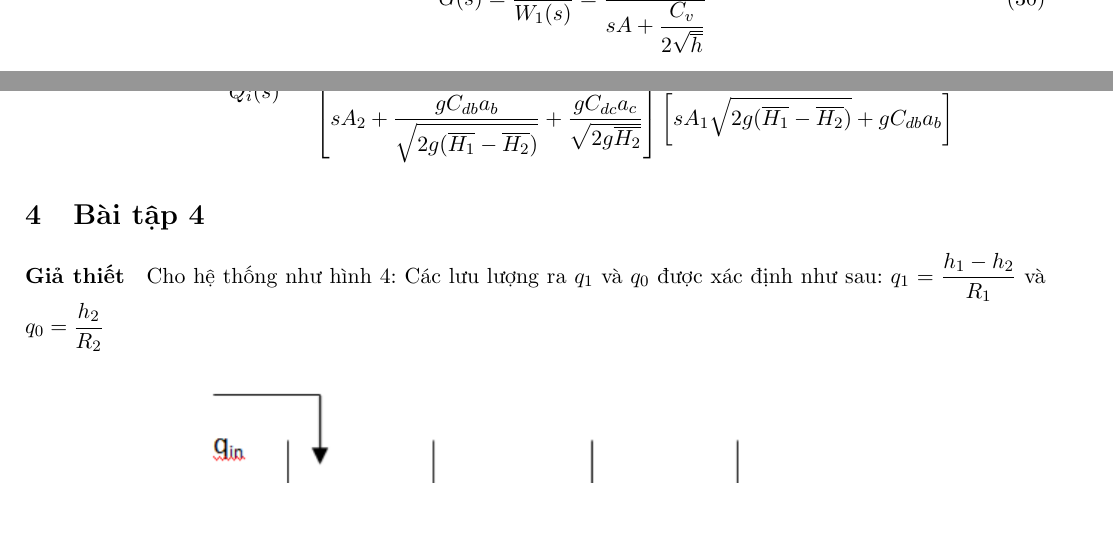
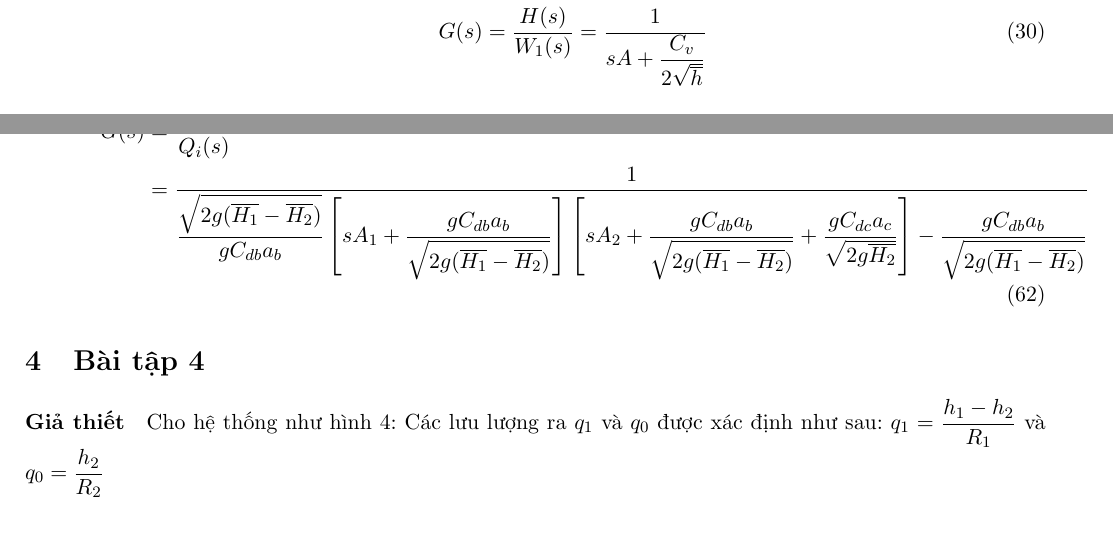
Before and after one commit to thiminhnhut/ProcessControl, a LaTeX document (mohinhoalythuyet/baitap-mohinhhoa.tex, which reads mohinhoalythuyet/exercise/baitap3-2binhchua.tex): two parts of pages 5 and 9 of 12, joined at a grey line, cut at the place of the change, the shorter picture padded with empty space. Compiled offline with pdfLaTeX.

Commit message:
Fix bug ket luan BT3

```diff
--- a/mohinhoalythuyet/exercise/baitap3-2binhchua.tex
+++ b/mohinhoalythuyet/exercise/baitap3-2binhchua.tex
@@ -153,7 +153,8 @@
 
                 \item Kết luận:
                     \begin{align}
-                        G(s) = \dfrac{H_2(s)}{Q_i(s)} = \dfrac{g C_{db}a_b}{\left[{s A_2 + \dfrac{g C_{db}a_b}{ \sqrt{2g(\overline{H_1} - \overline{H_2})}} + \dfrac{g C_{dc}a_c}{\sqrt{2g\overline{H_2}}}}\right] \left[{ s A_1 \sqrt{2g(\overline{H_1} - \overline{H_2})} + gC_{db}a_b}\right]}
+                        G(s) & = \dfrac{H_2(s)}{Q_i(s)} \nonumber\\
+                        & = \dfrac{1}{\dfrac{\sqrt{2g(\overline{H_1} - \overline{H_2})}}{g C_{db}a_b} \left[{s A_1 + \dfrac{gC_{db}a_b}{\sqrt{2g(\overline{H_1} - \overline{H_2})}}}\right] \left[{s A_2 + \dfrac{g C_{db}a_b}{\sqrt{2g(\overline{H_1} - \overline{H_2})}} + \dfrac{g C_{dc}a_c}{\sqrt{2g\overline{H_2}}}}\right] - \dfrac{gC_{db}a_b}{\sqrt{2g(\overline{H_1} - \overline{H_2})}}}
                     \end{align}
             \end{itemize}
     \end{enumerate}
```
Also changed, not shown: mohinhoalythuyet/baitap-mohinhhoa.pdf.
